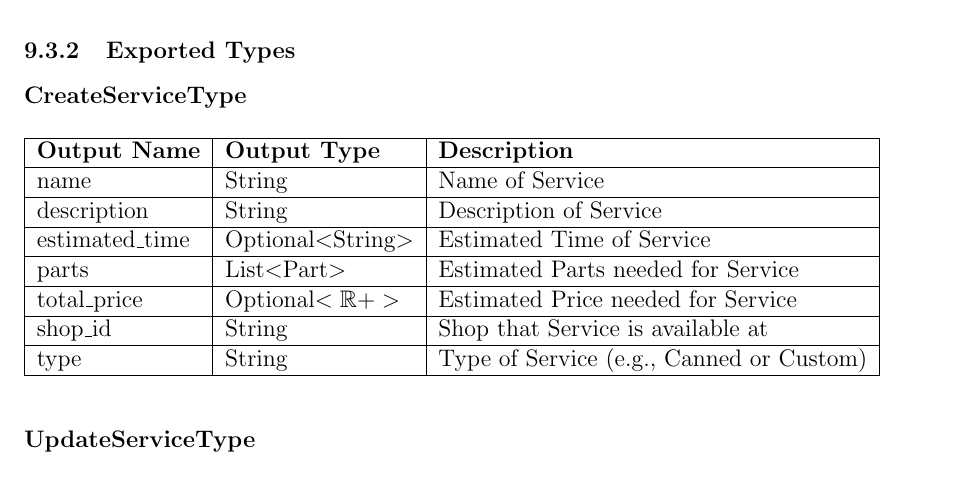
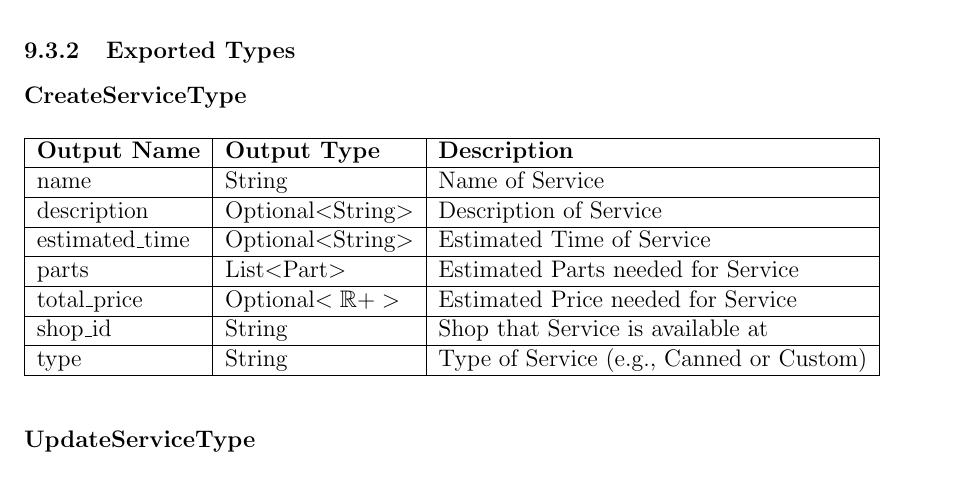
Before and after one commit to arkinmodi/project-sayyara, a LaTeX document (docs/Design/SoftDetailedDes/MIS.tex): part of page 18 of 22, cut so that both start at the same text. Compiled offline with pdfLaTeX.

Commit message:
make description optional

```diff
--- a/docs/Design/SoftDetailedDes/MIS.tex
+++ b/docs/Design/SoftDetailedDes/MIS.tex
@@ -896,7 +896,7 @@ None
 		\hline
 		name                 & String                  & Name of Service                          \\
 		\hline
-		description          & String                  & Description of Service                   \\
+		description          & Optional$<$String$>$    & Description of Service                   \\
 		\hline
 		estimated\_time      & Optional$<$String$>$    & Estimated Time of Service                \\
 		\hline
```
